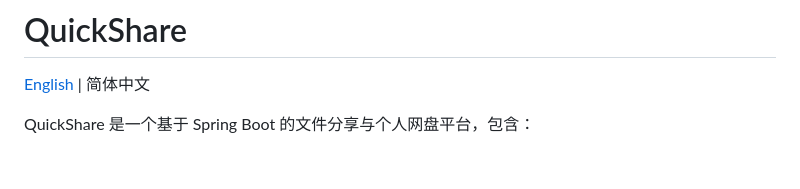
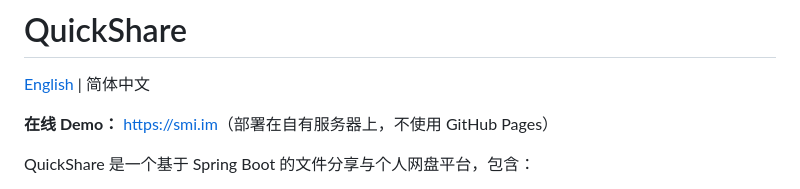
Before and after one commit to Bliz333/Quickshare, a Markdown page: README.zh-CN.md, the part around the change. Drawn GitHub-style; blank space fills up the shorter version.

Commit message:
docs: add live demo link

```diff
--- a/README.zh-CN.md
+++ b/README.zh-CN.md
@@ -1,6 +1,8 @@
 # QuickShare
 
 [English](README.md) | 简体中文
+
+**在线 Demo：** [https://smi.im](https://smi.im)（部署在自有服务器上，不使用 GitHub Pages）
 
 QuickShare 是一个基于 Spring Boot 的文件分享与个人网盘平台，包含：
 
```
Also changed, not shown: README.md (+2 -0 lines).
